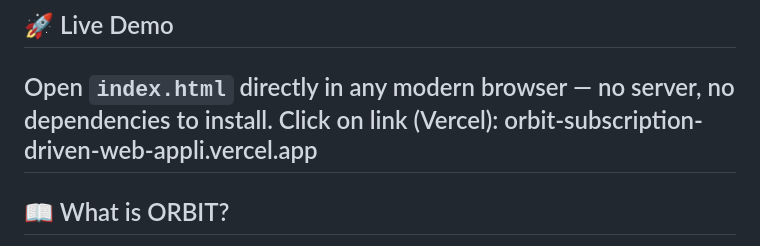
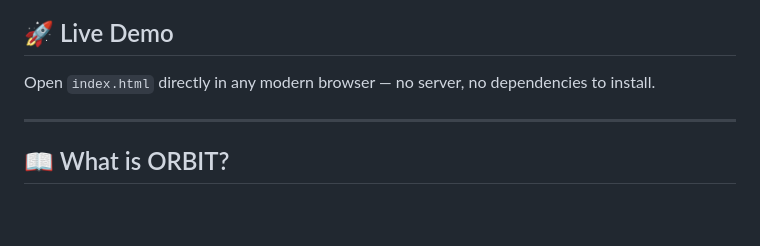
Before and after one commit to Orchid66/Orbit-Subscription-driven-Web-Application, a Markdown page: README.md, the part around the change. Drawn GitHub-style; blank space fills up the shorter version.

Commit message:
Fix live demo link in README.md
Update live demo link in README

```diff
--- a/README.md
+++ b/README.md
@@ -9,7 +9,7 @@ A fully client-side web application that combines golf Stableford scoring, month
 ## 🚀 Live Demo
 
 Open `index.html` directly in any modern browser — no server, no dependencies to install.
-Click on link (Vercel): orbit-subscription-driven-web-appli.vercel.app
+
 ---
 
 ## 📖 What is ORBIT?
```
